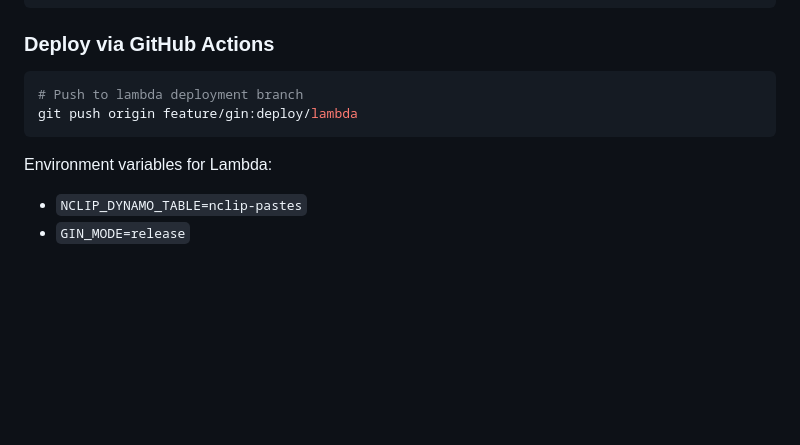
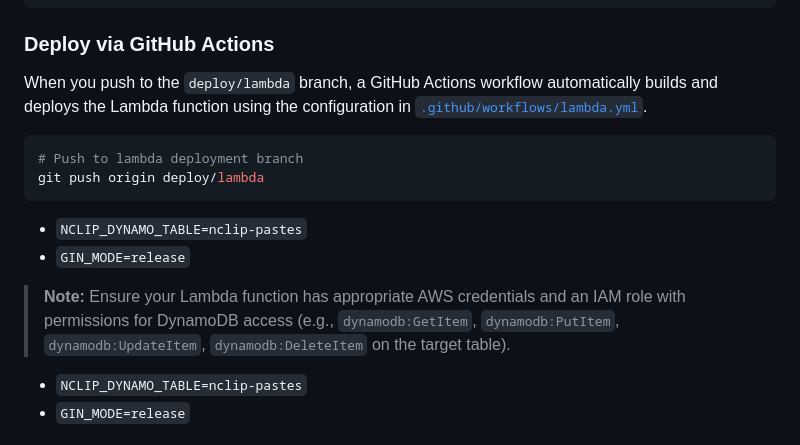
Before and after one commit to johnwmail/nclip, a Markdown page: README.md, the part around one of its changes. GitHub-like rendering; blank space fills up the shorter version.

````diff
--- a/README.md
+++ b/README.md
@@ -208,12 +220,16 @@ aws dynamodb create-table \
 ```
 
 ### Deploy via GitHub Actions
+
+When you push to the `deploy/lambda` branch, a GitHub Actions workflow automatically builds and deploys the Lambda function using the configuration in [`.github/workflows/lambda.yml`](.github/workflows/lambda.yml).
 ```bash
 # Push to lambda deployment branch
-git push origin feature/gin:deploy/lambda
+git push origin deploy/lambda
 ```
+- `NCLIP_DYNAMO_TABLE=nclip-pastes`
+- `GIN_MODE=release`
 
-Environment variables for Lambda:
+> **Note:** Ensure your Lambda function has appropriate AWS credentials and an IAM role with permissions for DynamoDB access (e.g., `dynamodb:GetItem`, `dynamodb:PutItem`, `dynamodb:UpdateItem`, `dynamodb:DeleteItem` on the target table).
 - `NCLIP_DYNAMO_TABLE=nclip-pastes`
 - `GIN_MODE=release`
 
````
Also changed, not shown: other parts of README.md (+18 -6 lines).
